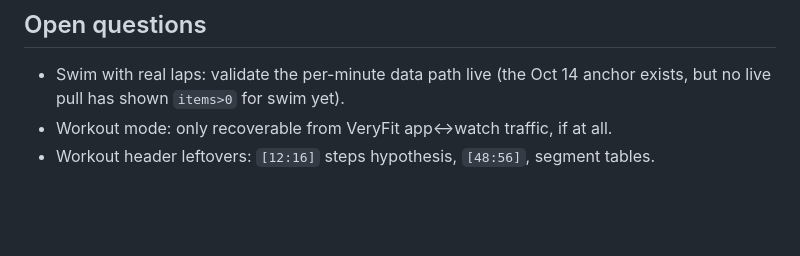
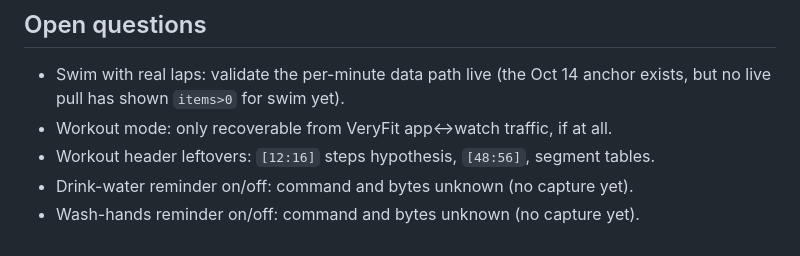
Before and after one commit to pedromaresteves/id208-reader, a Markdown page: docs/PROTOCOL.md, the part around the change. GitHub-like rendering; blank space fills up the shorter version.

```diff
--- a/docs/PROTOCOL.md
+++ b/docs/PROTOCOL.md
@@ -337,3 +337,5 @@ files, or `steps.csv`.
 - Workout mode: only recoverable from VeryFit app↔watch traffic, if at all.
 - Workout header leftovers: `[12:16]` steps hypothesis, `[48:56]`, segment
   tables.
+- Drink-water reminder on/off: command and bytes unknown (no capture yet).
+- Wash-hands reminder on/off: command and bytes unknown (no capture yet).
```
Also changed, not shown: README.md (+16 -0 lines).
